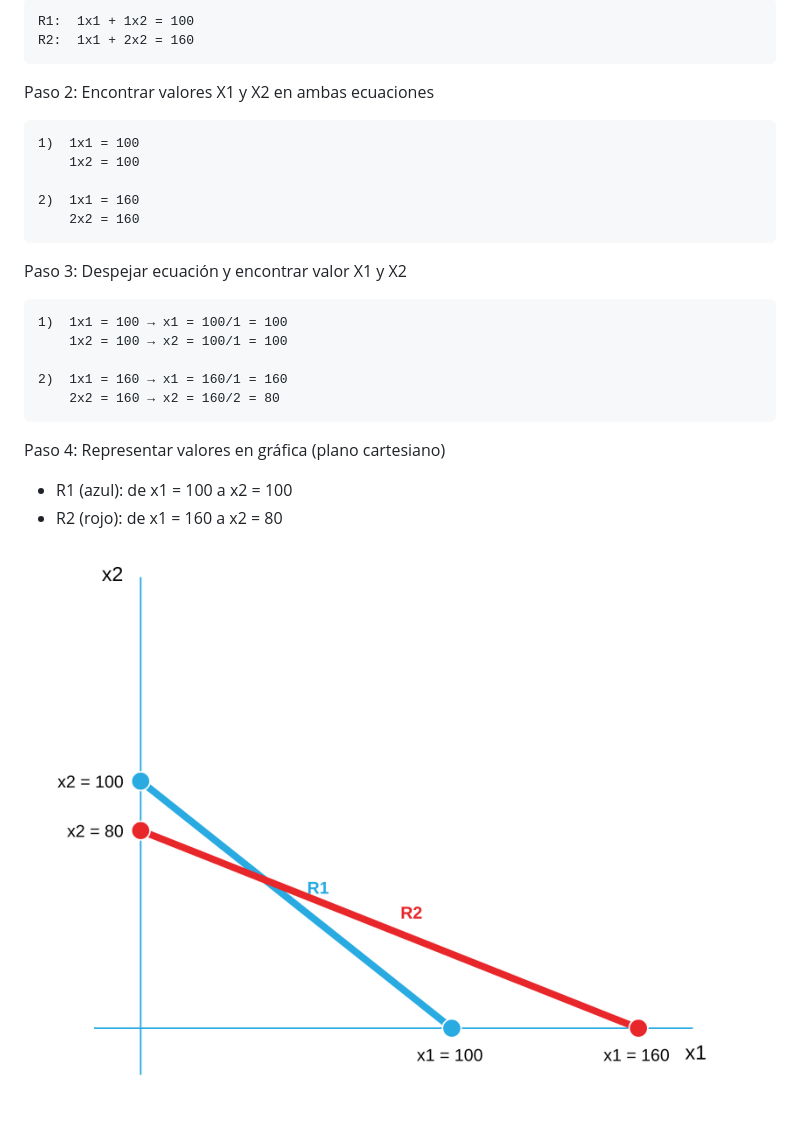
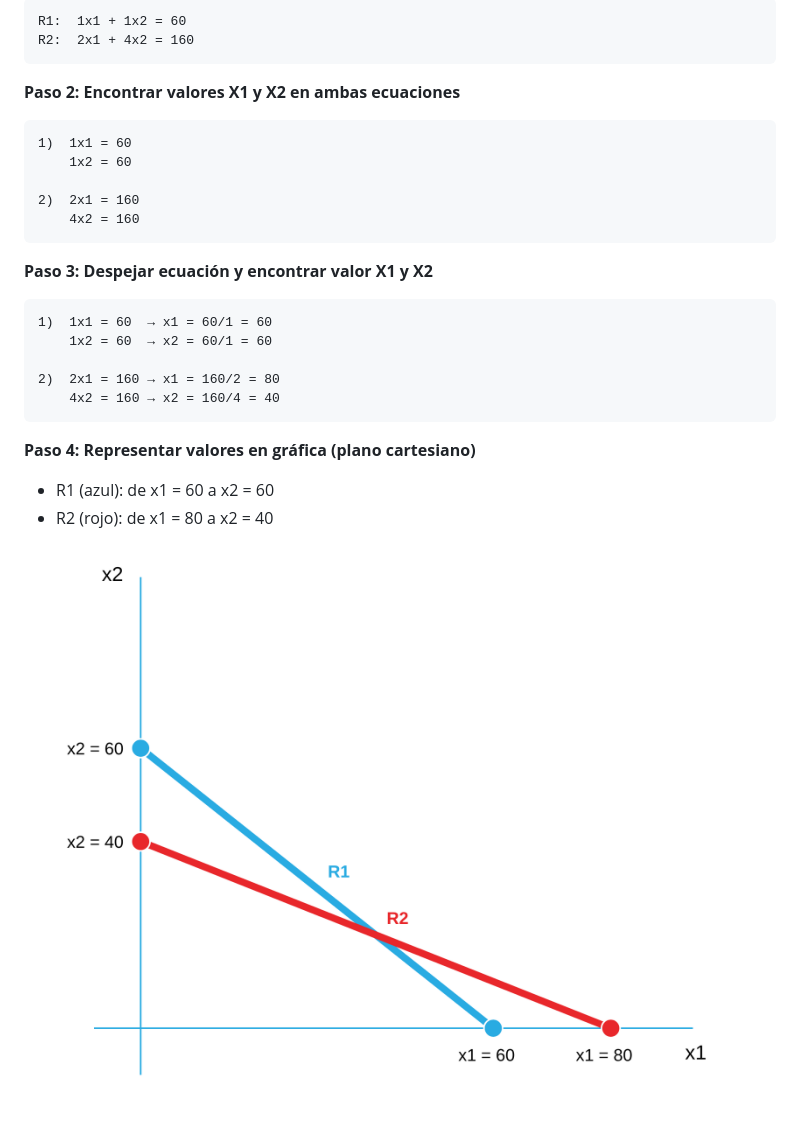
Before and after one commit to yeniferlopez28/Yen, a Markdown page: metodo-grafico-fibo/README.md, the part around one of its changes. Rendered like a GitHub page; pictures changed too: metodo-grafico-fibo/ejercicio-3.png.

````diff
--- a/metodo-grafico-fibo/README.md
+++ b/metodo-grafico-fibo/README.md
@@ -144,28 +177,28 @@ Paso 1: Crear un sistema de ecuaciones con igualdades
 ```
-R1:  1x1 + 1x2 = 100
-R2:  1x1 + 2x2 = 160
+R1:  1x1 + 1x2 = 60
+R2:  2x1 + 4x2 = 160
 ```
 
-Paso 2: Encontrar valores X1 y X2 en ambas ecuaciones
+**Paso 2: Encontrar valores X1 y X2 en ambas ecuaciones**
 ```
-1)  1x1 = 100
-    1x2 = 100
+1)  1x1 = 60
+    1x2 = 60
 
-2)  1x1 = 160
-    2x2 = 160
+2)  2x1 = 160
+    4x2 = 160
 ```
 
-Paso 3: Despejar ecuación y encontrar valor X1 y X2
+**Paso 3: Despejar ecuación y encontrar valor X1 y X2**
 ```
-1)  1x1 = 100 → x1 = 100/1 = 100
-    1x2 = 100 → x2 = 100/1 = 100
+1)  1x1 = 60  → x1 = 60/1 = 60
+    1x2 = 60  → x2 = 60/1 = 60
 
-2)  1x1 = 160 → x1 = 160/1 = 160
-    2x2 = 160 → x2 = 160/2 = 80
+2)  2x1 = 160 → x1 = 160/2 = 80
+    4x2 = 160 → x2 = 160/4 = 40
 ```
 
-Paso 4: Representar valores en gráfica (plano cartesiano)
-- R1 (azul): de x1 = 100 a x2 = 100
-- R2 (rojo): de x1 = 160 a x2 = 80
+**Paso 4: Representar valores en gráfica (plano cartesiano)**
+- R1 (azul): de x1 = 60 a x2 = 60
+- R2 (rojo): de x1 = 80 a x2 = 40
 
 ![Ejercicio 3](ejercicio-3.png)
````
Also changed, not shown: other parts of metodo-grafico-fibo/README.md (+109 -76 lines), metodo-grafico-fibo/ejercicio-1.png, metodo-grafico-fibo/ejercicio-2.png, 1 other file.
